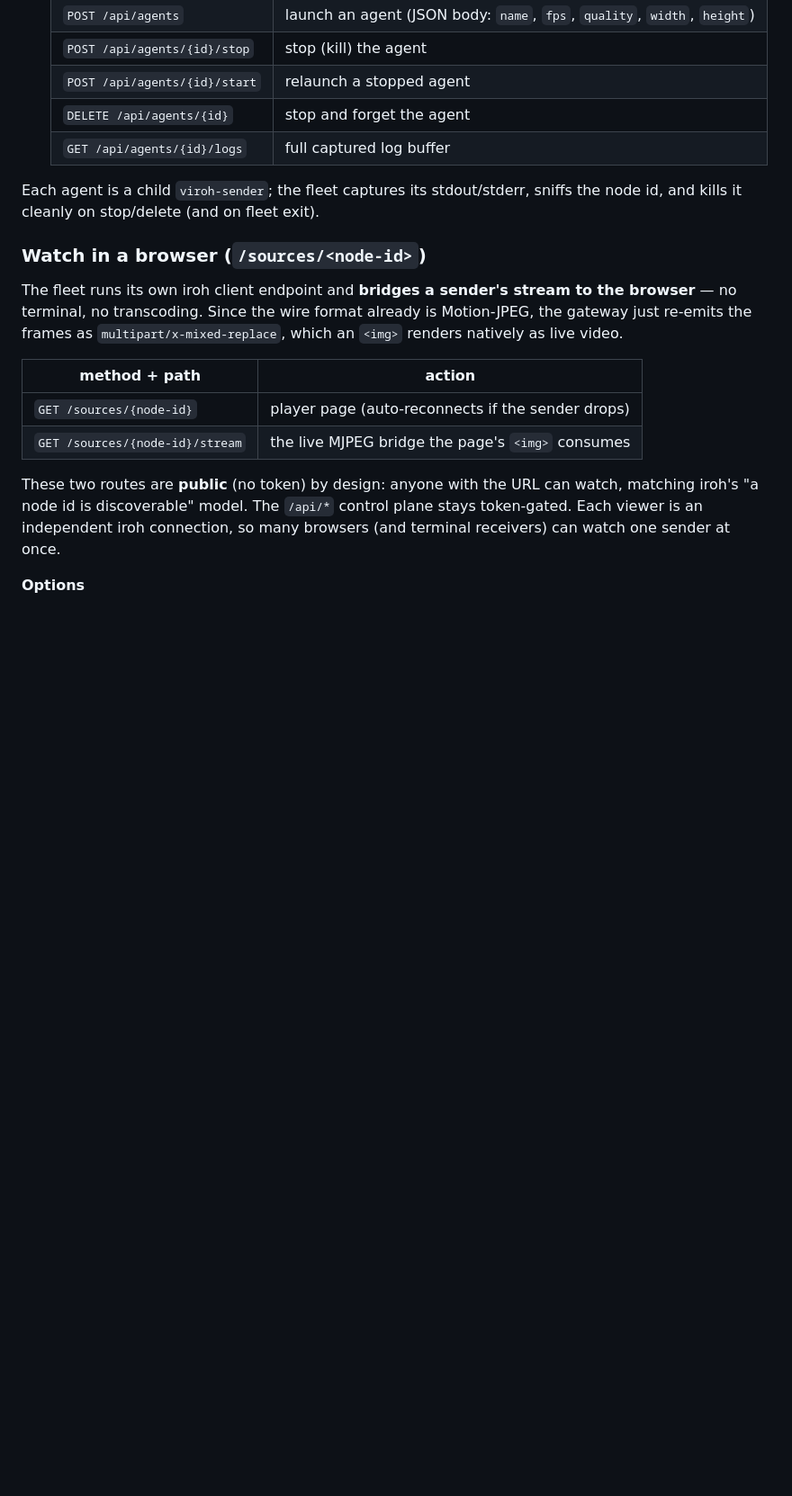
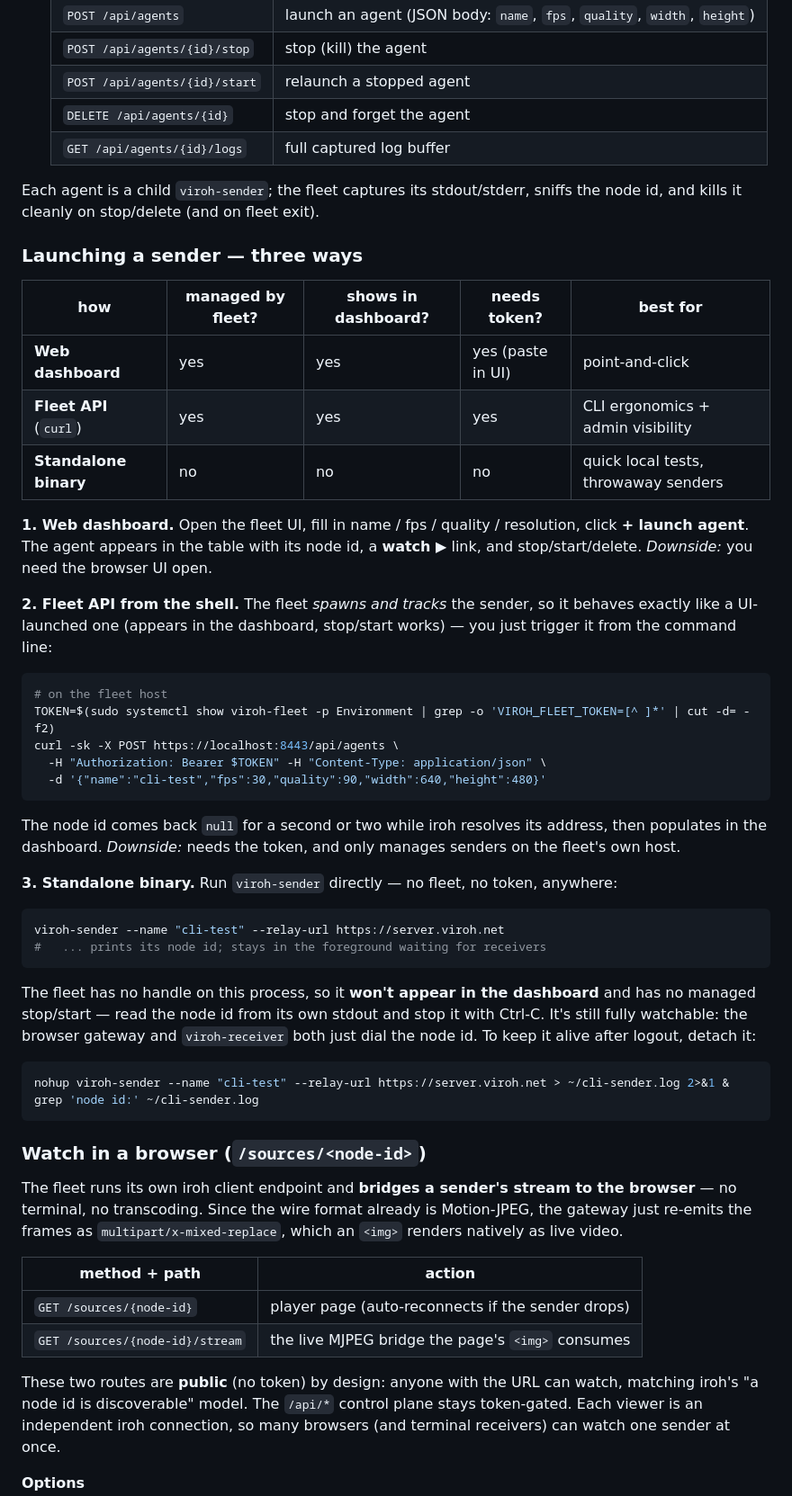
Before and after one commit to erikherz/viroh, a Markdown page: readme.md, the part around the change. Shown at 90% size. GitHub-like rendering; blank space fills up the shorter version.

Commit message:
README: document the three ways to launch a sender (dashboard / API / standalone) with trade-offs

````diff
--- a/readme.md
+++ b/readme.md
@@ -151,6 +151,53 @@ processes on the host it runs on.
 Each agent is a child `viroh-sender`; the fleet captures its stdout/stderr,
 sniffs the node id, and kills it cleanly on stop/delete (and on fleet exit).
 
+### Launching a sender — three ways
+
+| how | managed by fleet? | shows in dashboard? | needs token? | best for |
+| --- | --- | --- | --- | --- |
+| **Web dashboard** | yes | yes | yes (paste in UI) | point-and-click |
+| **Fleet API** (`curl`) | yes | yes | yes | CLI ergonomics + admin visibility |
+| **Standalone binary** | no | no | no | quick local tests, throwaway senders |
+
+**1. Web dashboard.** Open the fleet UI, fill in name / fps / quality / resolution,
+click **+ launch agent**. The agent appears in the table with its node id, a
+**watch ▶** link, and stop/start/delete.
+*Downside:* you need the browser UI open.
+
+**2. Fleet API from the shell.** The fleet *spawns and tracks* the sender, so it
+behaves exactly like a UI-launched one (appears in the dashboard, stop/start
+works) — you just trigger it from the command line:
+
+```sh
+# on the fleet host
+TOKEN=$(sudo systemctl show viroh-fleet -p Environment | grep -o 'VIROH_FLEET_TOKEN=[^ ]*' | cut -d= -f2)
+curl -sk -X POST https://localhost:8443/api/agents \
+  -H "Authorization: Bearer $TOKEN" -H "Content-Type: application/json" \
+  -d '{"name":"cli-test","fps":30,"quality":90,"width":640,"height":480}'
+```
+
+The node id comes back `null` for a second or two while iroh resolves its
+address, then populates in the dashboard.
+*Downside:* needs the token, and only manages senders on the fleet's own host.
+
+**3. Standalone binary.** Run `viroh-sender` directly — no fleet, no token,
+anywhere:
+
+```sh
+viroh-sender --name "cli-test" --relay-url https://server.viroh.net
+#   ... prints its node id; stays in the foreground waiting for receivers
+```
+
+The fleet has no handle on this process, so it **won't appear in the dashboard**
+and has no managed stop/start — read the node id from its own stdout and stop it
+with Ctrl-C. It's still fully watchable: the browser gateway and `viroh-receiver`
+both just dial the node id. To keep it alive after logout, detach it:
+
+```sh
+nohup viroh-sender --name "cli-test" --relay-url https://server.viroh.net > ~/cli-sender.log 2>&1 &
+grep 'node id:' ~/cli-sender.log
+```
+
 ### Watch in a browser (`/sources/<node-id>`)
 
 The fleet runs its own iroh client endpoint and **bridges a sender's stream to
````
